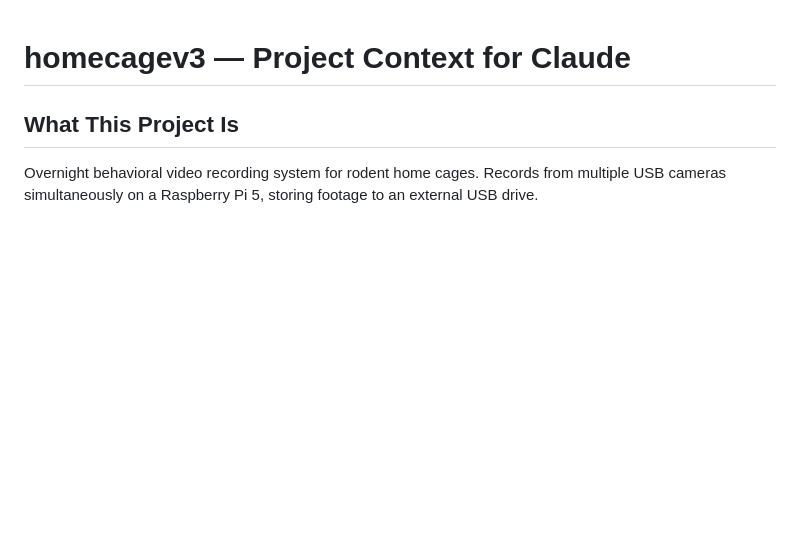
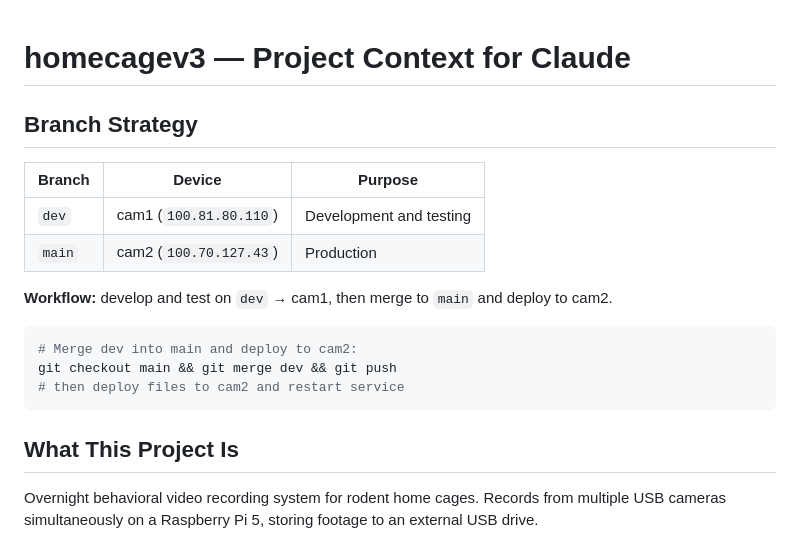
Before and after one commit to meschesm/Homecage_Cam, a Markdown page: CLAUDE.md, the part around the change. Rendered like a GitHub page; blank space fills up the shorter version.

Commit message:
Document dev/prod branch strategy

````diff
--- a/CLAUDE.md
+++ b/CLAUDE.md
@@ -1,4 +1,19 @@
 # homecagev3 — Project Context for Claude
+
+## Branch Strategy
+
+| Branch | Device | Purpose |
+|--------|--------|---------|
+| `dev` | cam1 (`100.81.80.110`) | Development and testing |
+| `main` | cam2 (`100.70.127.43`) | Production |
+
+**Workflow:** develop and test on `dev` → cam1, then merge to `main` and deploy to cam2.
+
+```bash
+# Merge dev into main and deploy to cam2:
+git checkout main && git merge dev && git push
+# then deploy files to cam2 and restart service
+```
 
 ## What This Project Is
 Overnight behavioral video recording system for rodent home cages. Records from multiple USB cameras simultaneously on a Raspberry Pi 5, storing footage to an external USB drive.
````
